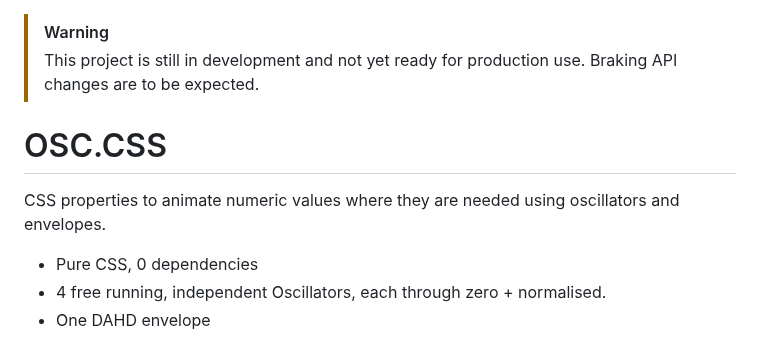
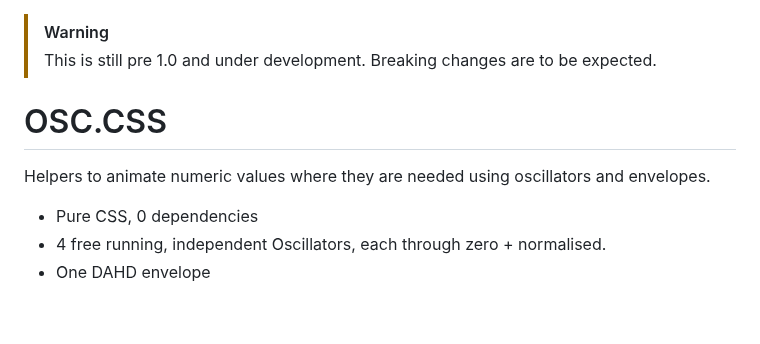
Before and after one commit to nocksock/osc-css, a Markdown page: README.md, the part around one of its changes. GitHub-like rendering; blank space fills up the shorter version.

Commit message:
docs: update readme

```diff
--- a/README.md
+++ b/README.md
@@ -1,9 +1,9 @@
 > [!WARNING]
-> This project is still in development and not yet ready for production use. Braking API changes are to be expected.
+> This is still pre 1.0 and under development. Breaking changes are to be expected.
 
 # OSC.CSS
 
-CSS properties to animate numeric values where they are needed using oscillators and envelopes.
+ Helpers to animate numeric values where they are needed using oscillators and envelopes.
 
 - Pure CSS, 0 dependencies
 - 4 free running, independent Oscillators, each through zero + normalised.
```
Also changed, not shown: other parts of README.md (+0 -1 lines).
